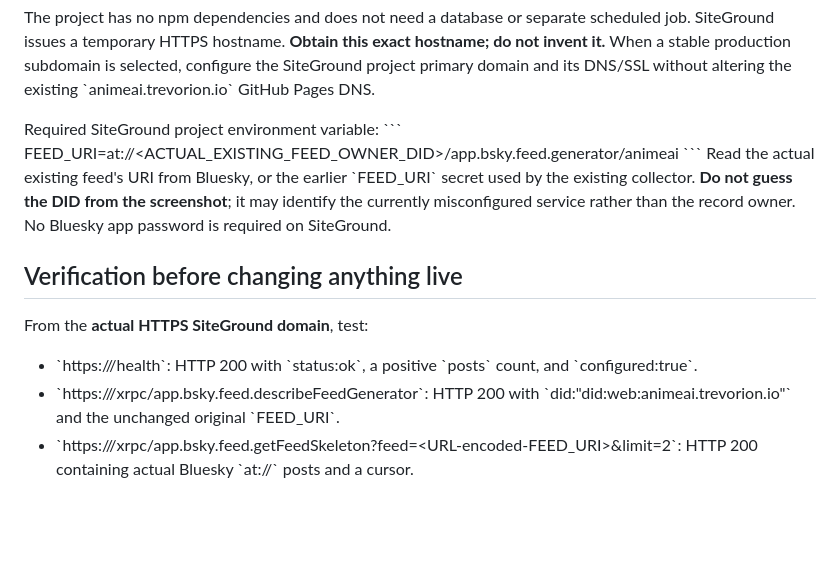
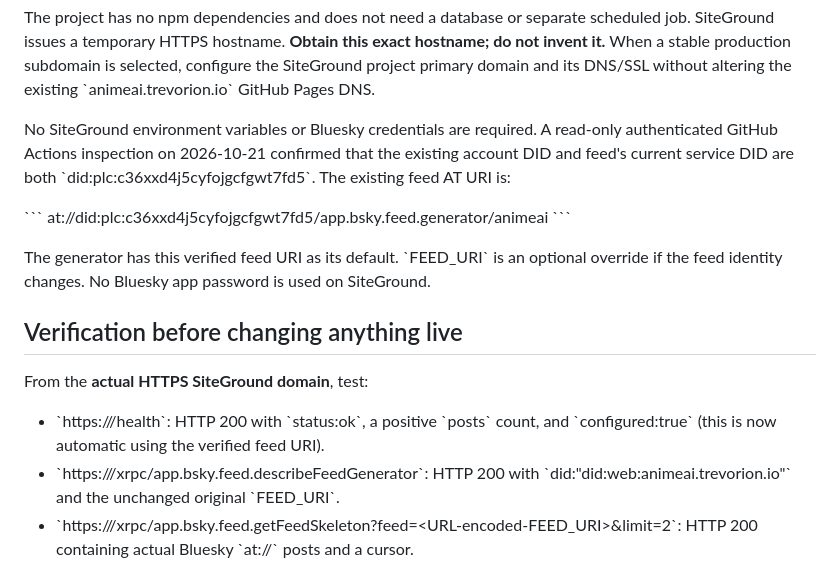
Before and after one commit to PhantomBlackOP/AnimeAI, a Markdown page: docs/GENERATOR-RECOVERY.md, the part around the change. Rendered like a GitHub page; blank space fills up the shorter version.

Commit message:
Record verified original feed URI and zero-configuration SiteGround deployment

```diff
--- a/docs/GENERATOR-RECOVERY.md
+++ b/docs/GENERATOR-RECOVERY.md
@@ -29,17 +29,19 @@ Build command: none / leave blank if supported
 
 The project has no npm dependencies and does not need a database or separate scheduled job. SiteGround issues a temporary HTTPS hostname. **Obtain this exact hostname; do not invent it.** When a stable production subdomain is selected, configure the SiteGround project primary domain and its DNS/SSL without altering the existing \`animeai.trevorion.io\` GitHub Pages DNS.
 
-Required SiteGround project environment variable:
+No SiteGround environment variables or Bluesky credentials are required. A read-only authenticated GitHub Actions inspection on 2026-10-21 confirmed that the existing account DID and feed's current service DID are both \`did:plc:c36xxd4j5cyfojgcfgwt7fd5\`. The existing feed AT URI is:
+
 \`\`\`
-FEED_URI=at://<ACTUAL_EXISTING_FEED_OWNER_DID>/app.bsky.feed.generator/animeai
+at://did:plc:c36xxd4j5cyfojgcfgwt7fd5/app.bsky.feed.generator/animeai
 \`\`\`
-Read the actual existing feed's URI from Bluesky, or the earlier \`FEED_URI\` secret used by the existing collector. **Do not guess the DID from the screenshot**; it may identify the currently misconfigured service rather than the record owner. No Bluesky app password is required on SiteGround.
+
+The generator has this verified feed URI as its default. \`FEED_URI\` is an optional override if the feed identity changes. No Bluesky app password is used on SiteGround.
 
 ## Verification before changing anything live
 
 From the **actual HTTPS SiteGround domain**, test:
 
-- \`https://<actual-SiteGround-host>/health\`: HTTP 200 with \`status:ok\`, a positive \`posts\` count, and \`configured:true\`.
+- \`https://<actual-SiteGround-host>/health\`: HTTP 200 with \`status:ok\`, a positive \`posts\` count, and \`configured:true\` (this is now automatic using the verified feed URI).
 - \`https://<actual-SiteGround-host>/xrpc/app.bsky.feed.describeFeedGenerator\`: HTTP 200 with \`did:"did:web:animeai.trevorion.io"\` and the unchanged original \`FEED_URI\`.
 - \`https://<actual-SiteGround-host>/xrpc/app.bsky.feed.getFeedSkeleton?feed=<URL-encoded-FEED_URI>&limit=2\`: HTTP 200 containing actual Bluesky \`at://\` posts and a cursor.
 
```
